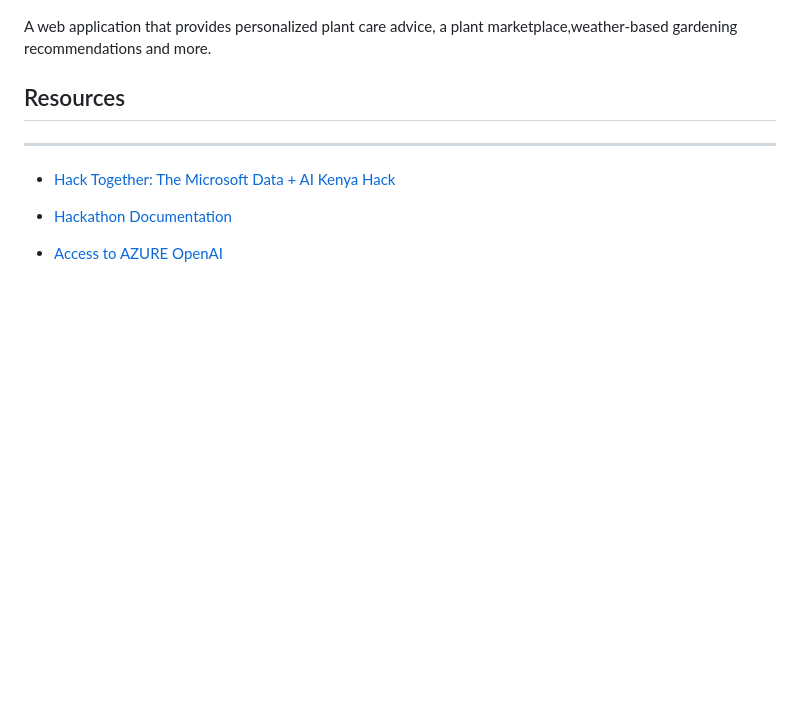
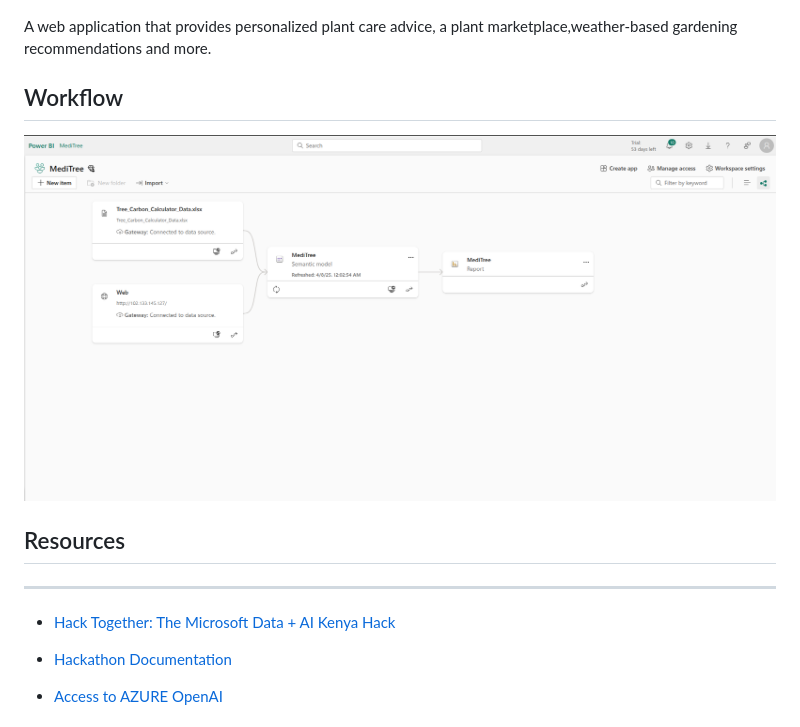
Before and after one commit to kiptoobarchok/MediTree, a Markdown page: README.md, the part around the change. Drawn GitHub-style; pictures changed too: image-1.png (added); blank space fills up the shorter version.

```diff
--- a/README.md
+++ b/README.md
@@ -8,6 +8,10 @@ _Sustainable Identification and Research of Medicinal Trees for Healthcare and C
 ![alt text](99412e68-19ba-4691-948b-14e62a83d6b9.jpg)
 
 A web application that provides personalized plant care advice, a plant marketplace,weather-based gardening recommendations and more.
+
+## Workflow
+![alt text](image-1.png)
+
 
 ## Resources
 ---
```
